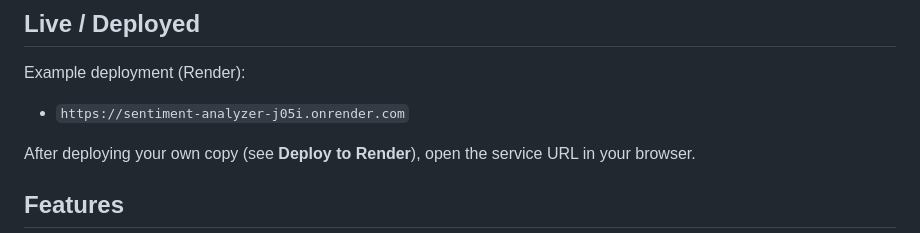
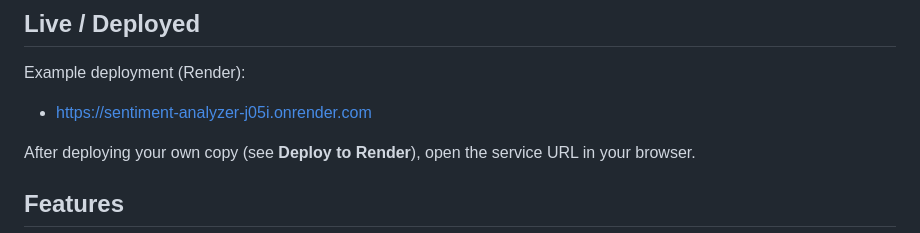
Before and after one commit to Sambit2304/sentiment-analyzer, a Markdown page: README.md, the part around the change. Drawn GitHub-style.

Commit message:
docs: hyperlink Render URL in README
Made-with: Cursor

```diff
--- a/README.md
+++ b/README.md
@@ -11,7 +11,7 @@ The backend also serves the frontend UI (so you can deploy as a single Docker se
 
 Example deployment (Render):
 
-- `https://sentiment-analyzer-j05i.onrender.com`
+- [https://sentiment-analyzer-j05i.onrender.com](https://sentiment-analyzer-j05i.onrender.com)
 
 After deploying your own copy (see **Deploy to Render**), open the service URL in your browser.
 
```
